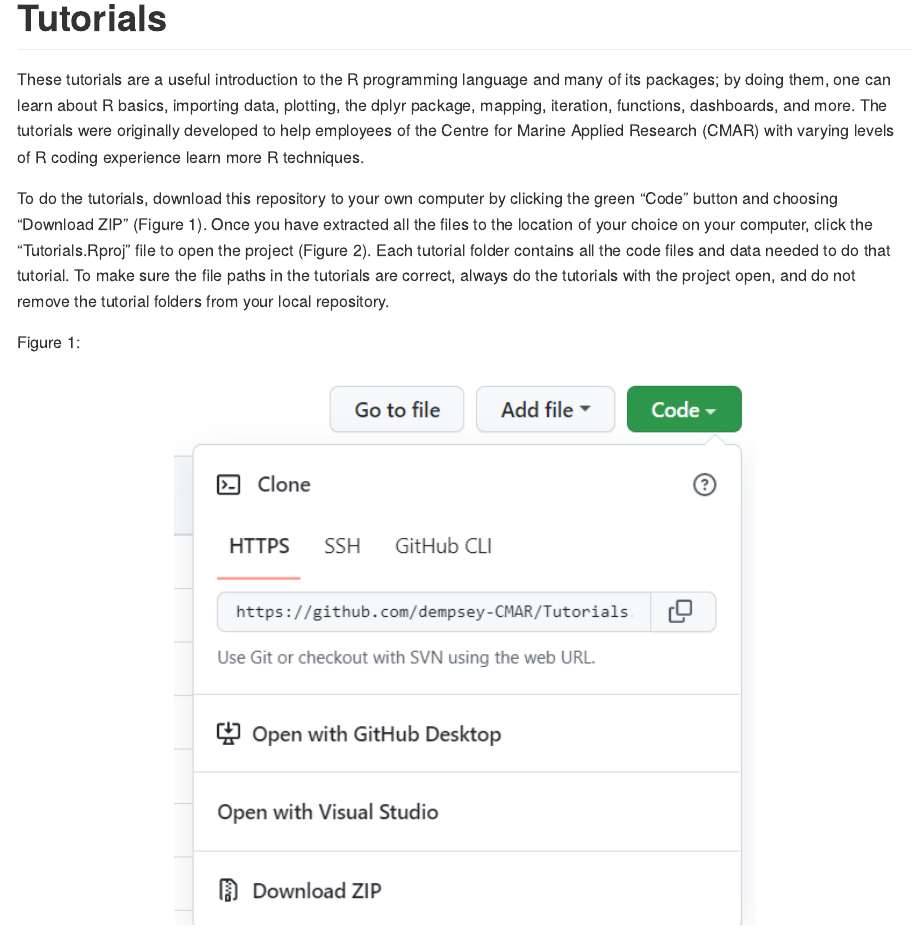
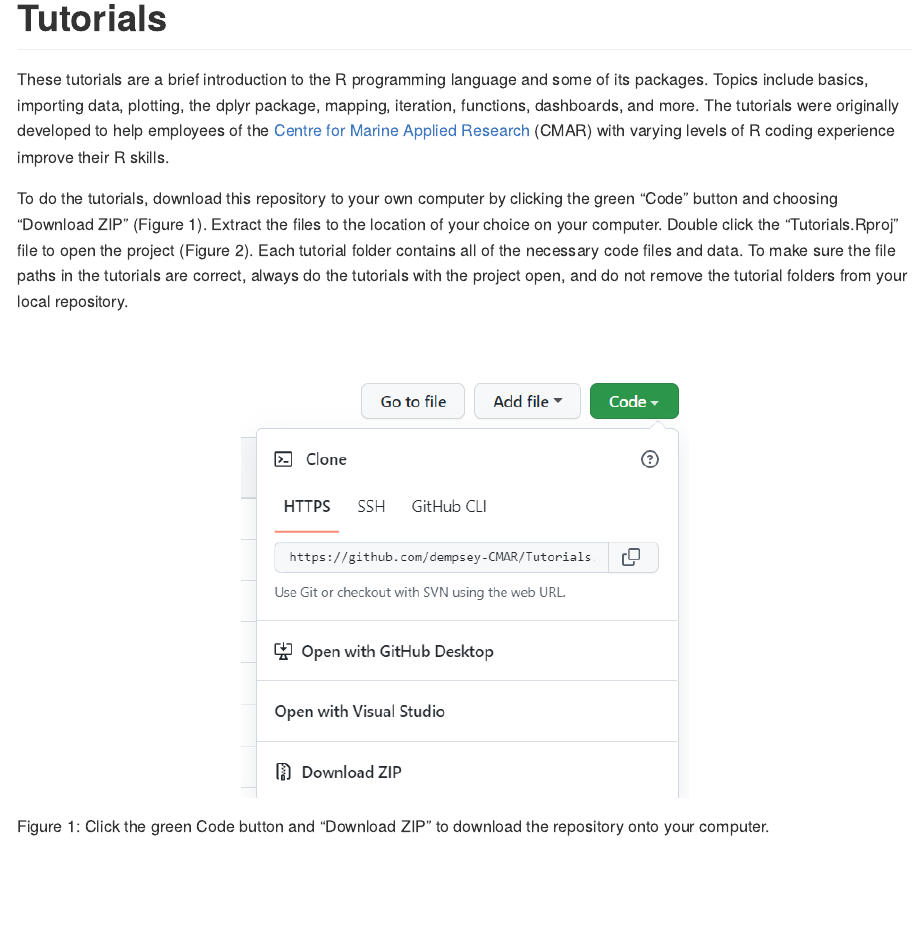
Before and after one commit to dempsey-CMAR/Tutorials, an R Markdown document (README.Rmd): the page in a window 1100 px wide, from its top. Rendered offline with R 4.5, knitr and Pandoc, with nearby package versions.

Commit message:
update text and figures

````diff
--- a/README.Rmd
+++ b/README.Rmd
@@ -14,19 +14,21 @@
 
 # Tutorials
 
-These tutorials are a useful introduction to the R programming language and many of its packages; by doing them, one can learn about R basics, importing data, plotting, the dplyr package, mapping, iteration, functions, dashboards, and more. The tutorials were originally developed to help employees of the Centre for Marine Applied Research (CMAR) with varying levels of R coding experience learn more R techniques.
+These tutorials are a brief introduction to the R programming language and some of its packages. Topics include basics, importing data, plotting, the dplyr package, mapping, iteration, functions, dashboards, and more. The tutorials were originally developed to help employees of the [Centre for Marine Applied Research](https://cmar.ca/) (CMAR) with varying levels of R coding experience improve their R skills.
 
-To do the tutorials, download this repository to your own computer by clicking the green "Code" button and choosing "Download ZIP" (Figure 1). Once you have extracted all the files to the location of your choice on your computer, click the "Tutorials.Rproj" file to open the project (Figure 2). Each tutorial folder contains all the code files and data needed to do that tutorial. To make sure the file paths in the tutorials are correct, always do the tutorials with the project open, and do not remove the tutorial folders from your local repository.
+To do the tutorials, download this repository to your own computer by clicking the green "Code" button and choosing "Download ZIP" (Figure 1). Extract the files to the location of your choice on your computer. Double click the "Tutorials.Rproj" file to open the project (Figure 2). Each tutorial folder contains all of the necessary code files and data. To make sure the file paths in the tutorials are correct, always do the tutorials with the project open, and do not remove the tutorial folders from your local repository.
 
 
-Figure 1:
+
 <br>
-```{r fig1, echo = FALSE, out.width="65%", fig.align='center'}
+```{r fig1, echo = FALSE, out.width="50%", fig.align='center'}
 
 knitr::include_graphics("./images/GitHub download.png")
 
 ```
+Figure 1: Click the green Code button and "Download ZIP" to download the repository onto your computer.
+
 <br>
-Figure 2:
+
+
 <br>
-```{r, echo = FALSE, out.width="65%", fig.align='center'}
````
Also changed, not shown: README.md, README.Rmd (8 more changed lines).
